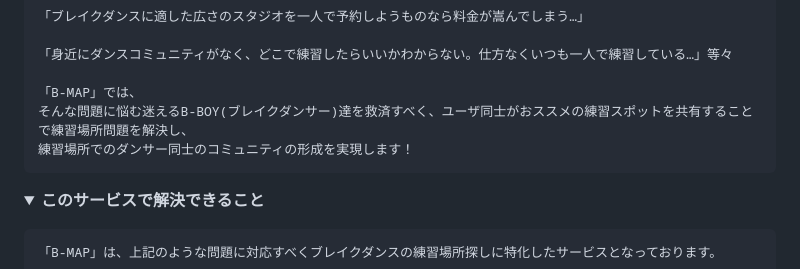
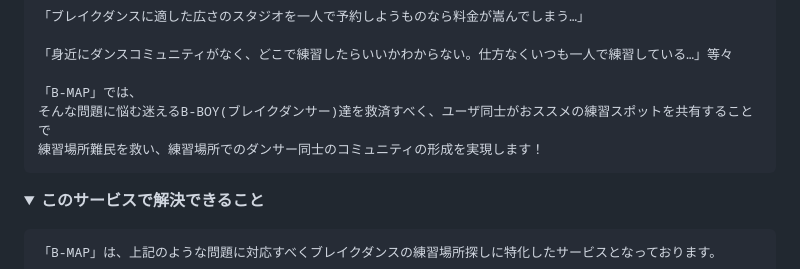
Before and after one commit to bboysk-2/B-map, a Markdown page: README.md, the part around the change. GitHub-like rendering; folded sections open.

```diff
--- a/README.md
+++ b/README.md
@@ -21,8 +21,8 @@
     「身近にダンスコミュニティがなく、どこで練習したらいいかわからない。仕方なくいつも一人で練習している…」等々
 
     「B-MAP」では、
-    そんな問題に悩む迷えるB-BOY(ブレイクダンサー)達を救済すべく、ユーザ同士がおススメの練習スポットを共有することで練習場所問題を解決し、
-    練習場所でのダンサー同士のコミュニティの形成を実現します！
+    そんな問題に悩む迷えるB-BOY(ブレイクダンサー)達を救済すべく、ユーザ同士がおススメの練習スポットを共有することで
+    練習場所難民を救い、練習場所でのダンサー同士のコミュニティの形成を実現します！
 
 </details>
 
```
